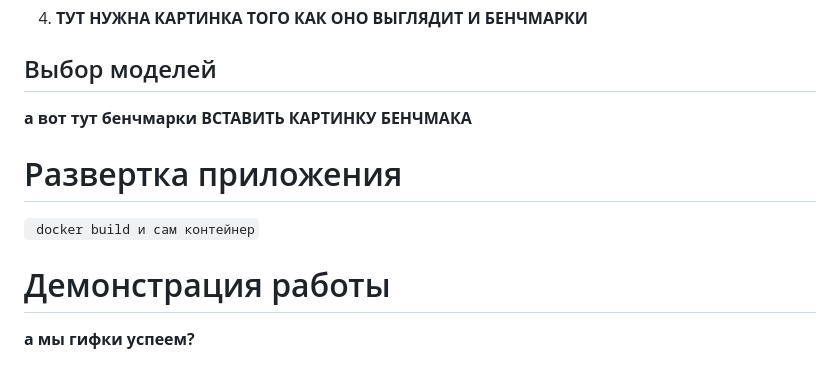
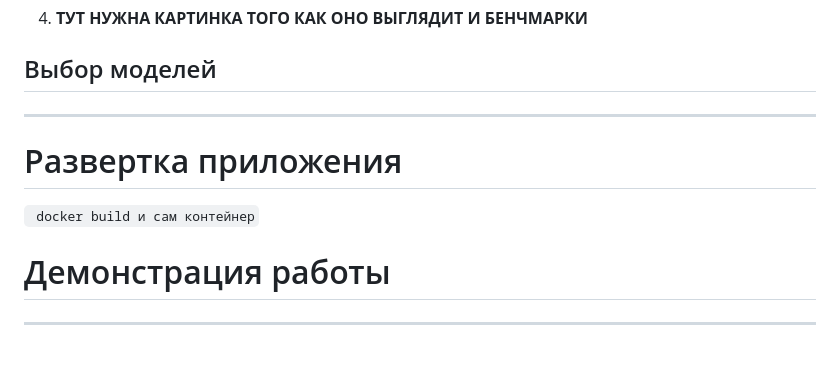
Before and after one commit to mireaMegaman/spb_hack, a Markdown page: README.md, the part around the change. Drawn GitHub-style.

````diff
--- a/README.md
+++ b/README.md
@@ -40,11 +40,10 @@
 4. **ТУТ НУЖНА КАРТИНКА ТОГО КАК ОНО ВЫГЛЯДИТ И БЕНЧМАРКИ**
 
 ## Выбор моделей
-**а вот тут бенчмарки**
-**ВСТАВИТЬ КАРТИНКУ БЕНЧМАКА**
+** **
 
 # Развертка приложения
 ``` docker build и сам контейнер```
 
 # Демонстрация работы
-**а мы гифки успеем?**
+** **
````
